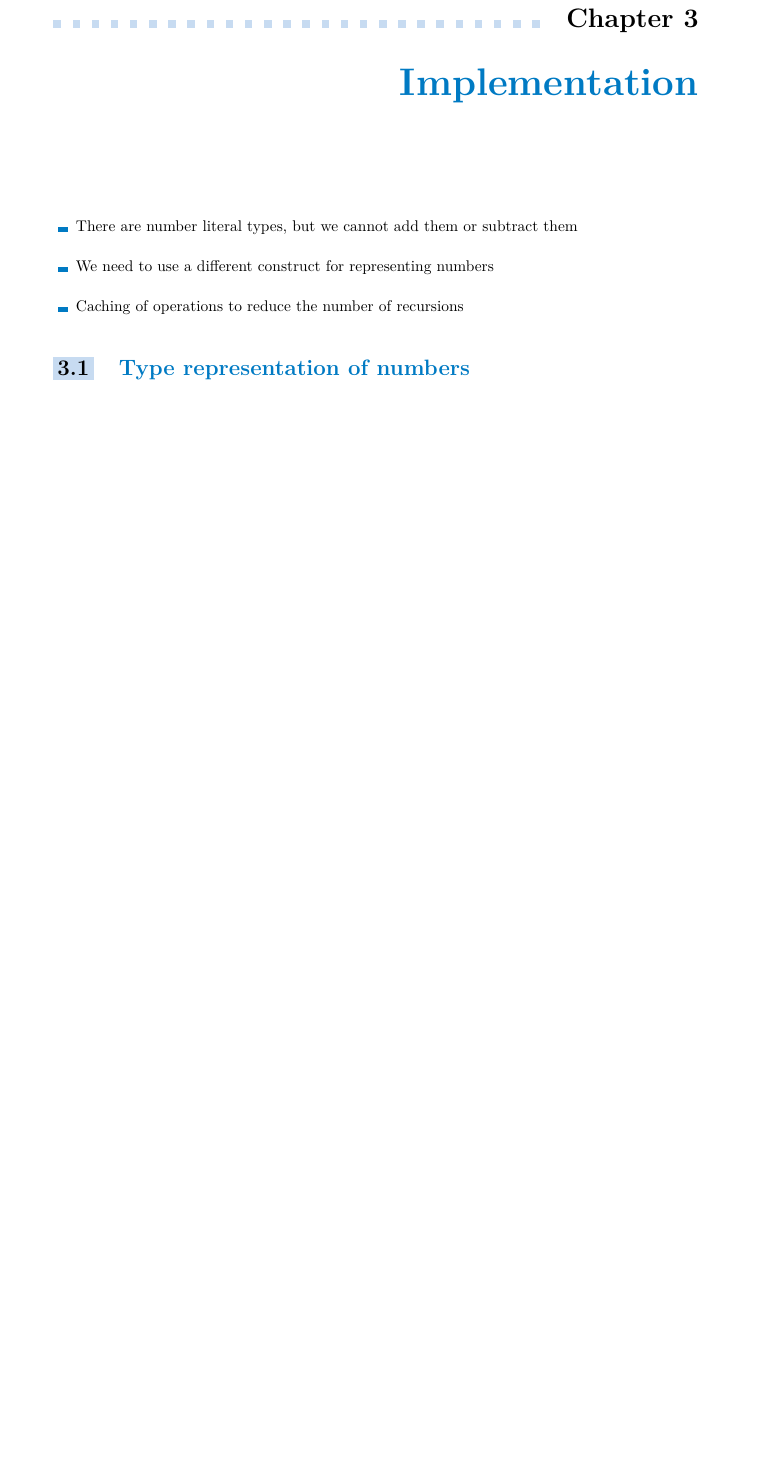
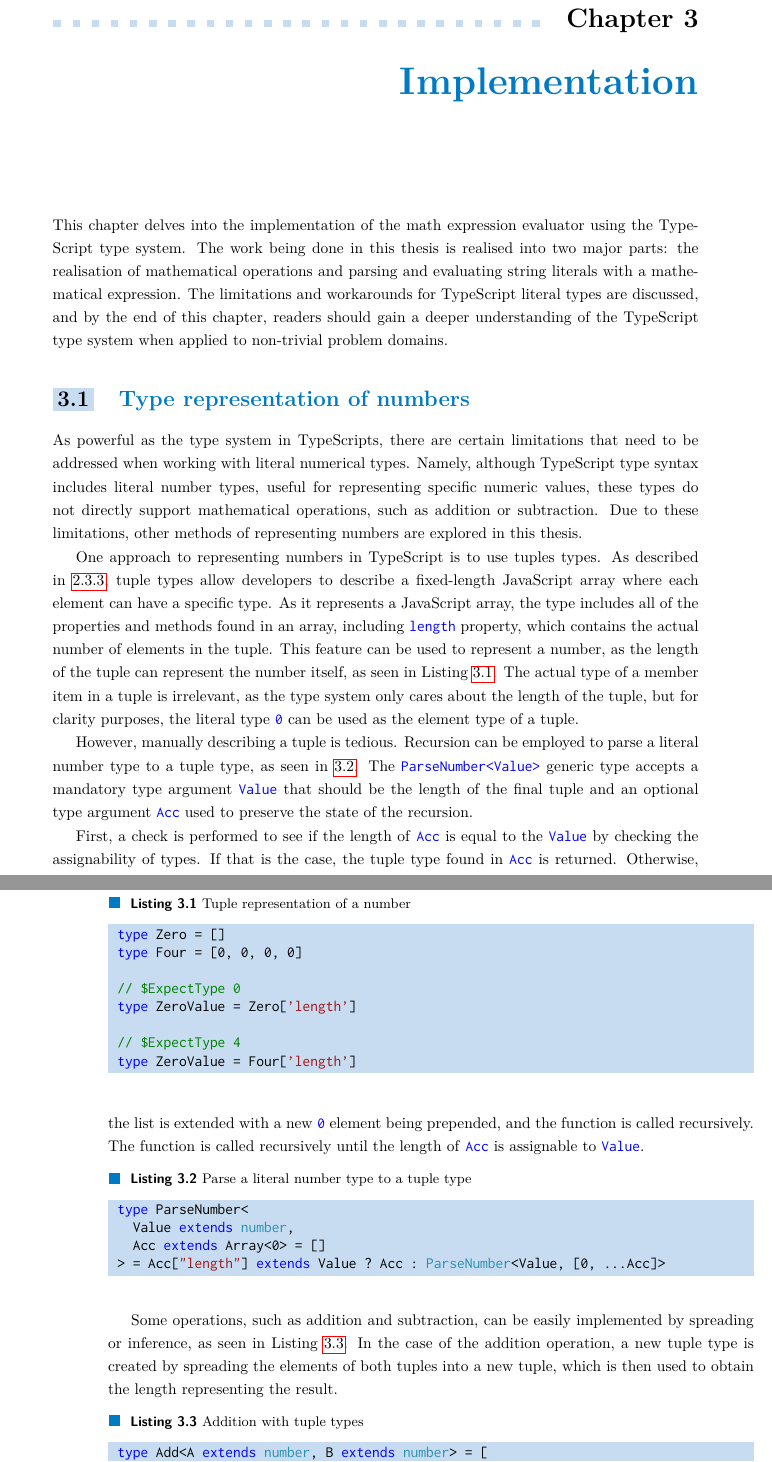
Before and after one commit to dqbd/ts-math-evaluate, a LaTeX thesis (thesis/ctufit-thesis.tex, which reads thesis/text/implementation/implementation.tex): part of page 35 of 47 before the commit and two parts of pages 35 and 36 of 49 after it, the two joined at a grey line, cut so that both start at the same text, the shorter picture padded with empty space. Compiled offline with pdfLaTeX.

Commit message:
Add chapter about tuple types

```diff
--- a/thesis/text/implementation/implementation.tex
+++ b/thesis/text/implementation/implementation.tex
@@ -1,10 +1,48 @@
 \chapter{Implementation}
 
-\begin{itemize}
-  \item There are number literal types, but we cannot add them or subtract them
-  \item We need to use a different construct for representing numbers
-  \item Caching of operations to reduce the number of recursions
-\end{itemize}
+This chapter delves into the implementation of the math expression evaluator using the TypeScript type system. The work being done in this thesis is realised into two major parts: the realisation of mathematical operations and parsing and evaluating string literals with a mathematical expression. The limitations and workarounds for TypeScript literal types are discussed, and by the end of this chapter, readers should gain a deeper understanding of the TypeScript type system when applied to non-trivial problem domains.
 
 \section{Type representation of numbers}
 
+As powerful as the type system in TypeScripts, there are certain limitations that need to be addressed when working with literal numerical types. Namely, although TypeScript type syntax includes literal number types, useful for representing specific numeric values, these types do not directly support mathematical operations, such as addition or subtraction. Due to these limitations, other methods of representing numbers are explored in this thesis.
+
+One approach to representing numbers in TypeScript is to use tuples types. As described in \ref{sec:typescript-data-structures}, tuple types allow developers to describe a fixed-length JavaScript array where each element can have a specific type. As it represents a JavaScript array, the type includes all of the properties and methods found in an array, including \code{length} property, which contains the actual number of elements in the tuple. This feature can be used to represent a number, as the length of the tuple can represent the number itself, as seen in Listing \ref{lst:tuple-representation}. The actual type of a member item in a tuple is irrelevant, as the type system only cares about the length of the tuple, but for clarity purposes, the literal type \code{0} can be used as the element type of a tuple.
+
+\begin{listing}[ht]
+\caption{Tuple representation of a number}\label{lst:tuple-representation}
+\begin{minted}{TypeScript}
+type Zero = []
+type Four = [0, 0, 0, 0]
+
+// $ExpectType 0
+type ZeroValue = Zero['length']
+
+// $ExpectType 4
+type ZeroValue = Four['length']
+\end{minted}
+\end{listing}
+
+However, manually describing a tuple is tedious. Recursion can be employed to parse a literal number type to a tuple type, as seen in \ref{lst:tuple-parse}. The \code{ParseNumber<Value>} generic type accepts a mandatory type argument \code{Value} that should be the length of the final tuple and an optional type argument \code{Acc} used to preserve the state of the recursion.
+
+First, a check is performed to see if the length of \code{Acc} is equal to the \code{Value} by checking the assignability of types. If that is the case, the tuple type found in \code{Acc} is returned. Otherwise, the list is extended with a new \code{0} element being prepended, and the function is called recursively. The function is called recursively until the length of \code{Acc} is assignable to \code{Value}.
+
+\begin{listing}[ht]
+\caption{Parse a literal number type to a tuple type}\label{lst:tuple-parse}
+\begin{minted}{TypeScript}
+type ParseNumber<
+  Value extends number,
+  Acc extends Array<0> = []
+> = Acc["length"] extends Value ? Acc : ParseNumber<Value, [0, ...Acc]>
+\end{minted}
+\end{listing}
+
+Some operations, such as addition and subtraction, can be easily implemented by spreading or inference, as seen in Listing \ref{lst:tuple-addition}. In the case of the addition operation, a new tuple type is created by spreading the elements of both tuples into a new tuple, which is then used to obtain the length representing the result.
+
+\begin{listing}[ht]
+\caption{Addition with tuple types}\label{lst:tuple-addition}
+\begin{minted}{TypeScript}
+type Add<A extends number, B extends number> = [
+  ...ParseNumber<A>,
+  ...ParseNumber<B>
+]['length']
+\end{minted}
```
Also changed, not shown: thesis/text/analysis/typescript-syntax.tex (+1 -1 lines), thesis/text/introduction/introduction.tex (+1 -1 lines), thesis/ctufit-thesis.pdf, thesis/text/implementation/implementation.tex (22 more changed lines).
